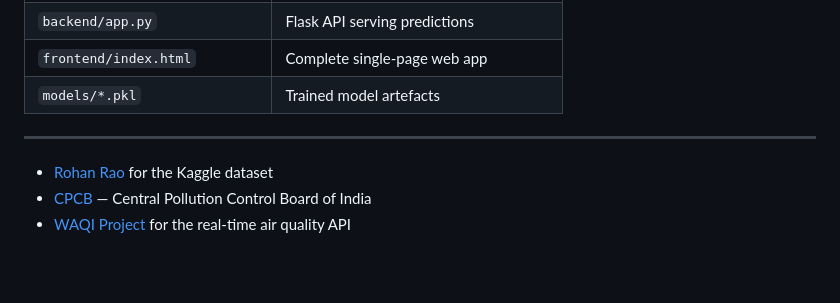
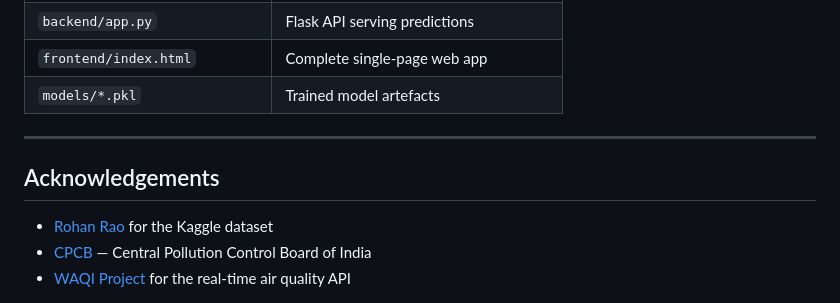
Before and after one commit to samruddhi7890/aqi_forecaster, a Markdown page: README.md, the part around the change. Drawn GitHub-style; blank space fills up the shorter version.

```diff
--- a/README.md
+++ b/README.md
@@ -171,6 +171,7 @@ Ahmedabad · Aizawl · Amaravati · Amritsar · Bengaluru · Bhopal · Brajrajna
 | `models/*.pkl` | Trained model artefacts |
 
 ---
+## Acknowledgements
 
 - [Rohan Rao](https://www.kaggle.com/rohanrao) for the Kaggle dataset
 - [CPCB](https://cpcb.nic.in/) — Central Pollution Control Board of India
```
